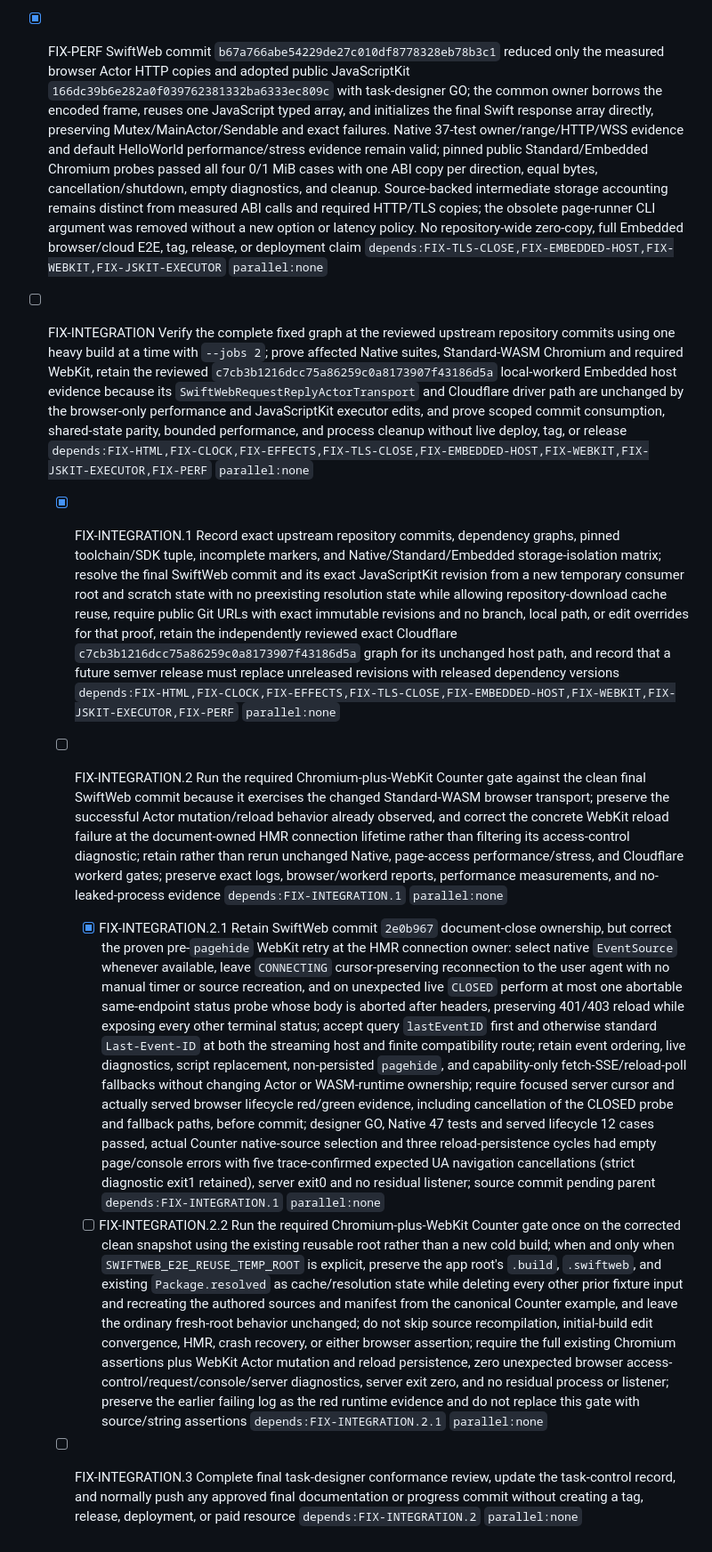
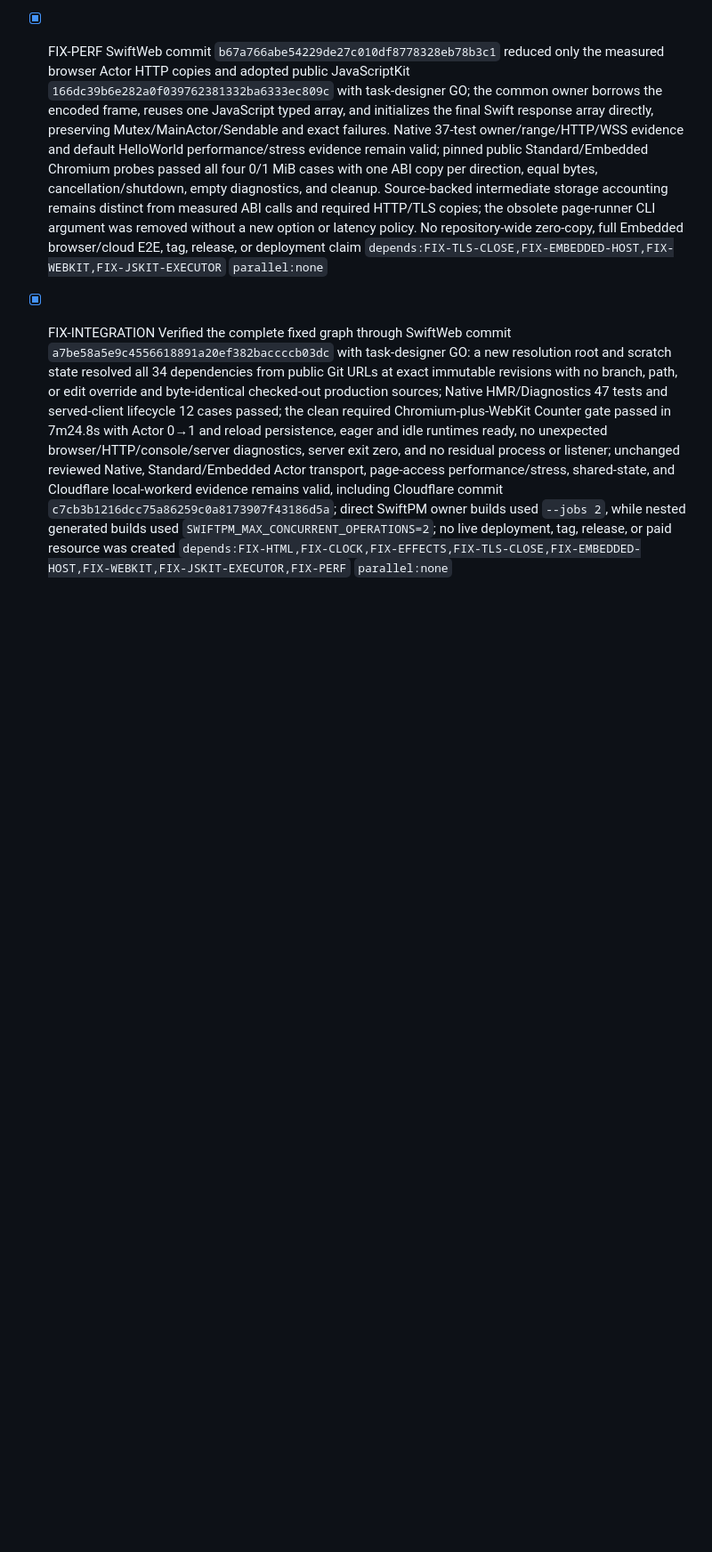
Before and after one commit to 1amageek/swift-web, a Markdown page: PROGRESS.md, the part around the change. Shown at 89% size. Drawn GitHub-style; blank space fills up the shorter version.

Commit message:
Record completed fixed-graph integration verification

```diff
--- a/PROGRESS.md
+++ b/PROGRESS.md
@@ -32,9 +32,4 @@
 
 - [x] FIX-PERF SwiftWeb commit `b67a766abe54229de27c010df8778328eb78b3c1` reduced only the measured browser Actor HTTP copies and adopted public JavaScriptKit `166dc39b6e282a0f039762381332ba6333ec809c` with task-designer GO; the common owner borrows the encoded frame, reuses one JavaScript typed array, and initializes the final Swift response array directly, preserving Mutex/MainActor/Sendable and exact failures. Native 37-test owner/range/HTTP/WSS evidence and default HelloWorld performance/stress evidence remain valid; pinned public Standard/Embedded Chromium probes passed all four 0/1 MiB cases with one ABI copy per direction, equal bytes, cancellation/shutdown, empty diagnostics, and cleanup. Source-backed intermediate storage accounting remains distinct from measured ABI calls and required HTTP/TLS copies; the obsolete page-runner CLI argument was removed without a new option or latency policy. No repository-wide zero-copy, full Embedded browser/cloud E2E, tag, release, or deployment claim `depends:FIX-TLS-CLOSE,FIX-EMBEDDED-HOST,FIX-WEBKIT,FIX-JSKIT-EXECUTOR` `parallel:none`
 
-- [ ] FIX-INTEGRATION Verify the complete fixed graph at the reviewed upstream repository commits using one heavy build at a time with `--jobs 2`; prove affected Native suites, Standard-WASM Chromium and required WebKit, retain the reviewed `c7cb3b1216dcc75a86259c0a8173907f43186d5a` local-workerd Embedded host evidence because its `SwiftWebRequestReplyActorTransport` and Cloudflare driver path are unchanged by the browser-only performance and JavaScriptKit executor edits, and prove scoped commit consumption, shared-state parity, bounded performance, and process cleanup without live deploy, tag, or release `depends:FIX-HTML,FIX-CLOCK,FIX-EFFECTS,FIX-TLS-CLOSE,FIX-EMBEDDED-HOST,FIX-WEBKIT,FIX-JSKIT-EXECUTOR,FIX-PERF` `parallel:none`
-  - [x] FIX-INTEGRATION.1 Record exact upstream repository commits, dependency graphs, pinned toolchain/SDK tuple, incomplete markers, and Native/Standard/Embedded storage-isolation matrix; resolve the final SwiftWeb commit and its exact JavaScriptKit revision from a new temporary consumer root and scratch state with no preexisting resolution state while allowing repository-download cache reuse, require public Git URLs with exact immutable revisions and no branch, local path, or edit overrides for that proof, retain the independently reviewed exact Cloudflare `c7cb3b1216dcc75a86259c0a8173907f43186d5a` graph for its unchanged host path, and record that a future semver release must replace unreleased revisions with released dependency versions `depends:FIX-HTML,FIX-CLOCK,FIX-EFFECTS,FIX-TLS-CLOSE,FIX-EMBEDDED-HOST,FIX-WEBKIT,FIX-JSKIT-EXECUTOR,FIX-PERF` `parallel:none`
-  - [ ] FIX-INTEGRATION.2 Run the required Chromium-plus-WebKit Counter gate against the clean final SwiftWeb commit because it exercises the changed Standard-WASM browser transport; preserve the successful Actor mutation/reload behavior already observed, and correct the concrete WebKit reload failure at the document-owned HMR connection lifetime rather than filtering its access-control diagnostic; retain rather than rerun unchanged Native, page-access performance/stress, and Cloudflare workerd gates; preserve exact logs, browser/workerd reports, performance measurements, and no-leaked-process evidence `depends:FIX-INTEGRATION.1` `parallel:none`
-    - [x] FIX-INTEGRATION.2.1 Retain SwiftWeb commit `2e0b967` document-close ownership, but correct the proven pre-`pagehide` WebKit retry at the HMR connection owner: select native `EventSource` whenever available, leave `CONNECTING` cursor-preserving reconnection to the user agent with no manual timer or source recreation, and on unexpected live `CLOSED` perform at most one abortable same-endpoint status probe whose body is aborted after headers, preserving 401/403 reload while exposing every other terminal status; accept query `lastEventID` first and otherwise standard `Last-Event-ID` at both the streaming host and finite compatibility route; retain event ordering, live diagnostics, script replacement, non-persisted `pagehide`, and capability-only fetch-SSE/reload-poll fallbacks without changing Actor or WASM-runtime ownership; require focused server cursor and actually served browser lifecycle red/green evidence, including cancellation of the CLOSED probe and fallback paths, before commit; designer GO, Native 47 tests and served lifecycle 12 cases passed, actual Counter native-source selection and three reload-persistence cycles had empty page/console errors with five trace-confirmed expected UA navigation cancellations (strict diagnostic exit1 retained), server exit0 and no residual listener; source commit pending parent `depends:FIX-INTEGRATION.1` `parallel:none`
-    - [ ] FIX-INTEGRATION.2.2 Run the required Chromium-plus-WebKit Counter gate once on the corrected clean snapshot using the existing reusable root rather than a new cold build; when and only when `SWIFTWEB_E2E_REUSE_TEMP_ROOT` is explicit, preserve the app root's `.build`, `.swiftweb`, and existing `Package.resolved` as cache/resolution state while deleting every other prior fixture input and recreating the authored sources and manifest from the canonical Counter example, and leave the ordinary fresh-root behavior unchanged; do not skip source recompilation, initial-build edit convergence, HMR, crash recovery, or either browser assertion; require the full existing Chromium assertions plus WebKit Actor mutation and reload persistence, zero unexpected browser access-control/request/console/server diagnostics, server exit zero, and no residual process or listener; preserve the earlier failing log as the red runtime evidence and do not replace this gate with source/string assertions `depends:FIX-INTEGRATION.2.1` `parallel:none`
-  - [ ] FIX-INTEGRATION.3 Complete final task-designer conformance review, update the task-control record, and normally push any approved final documentation or progress commit without creating a tag, release, deployment, or paid resource `depends:FIX-INTEGRATION.2` `parallel:none`
+- [x] FIX-INTEGRATION Verified the complete fixed graph through SwiftWeb commit `a7be58a5e9c4556618891a20ef382baccccb03dc` with task-designer GO: a new resolution root and scratch state resolved all 34 dependencies from public Git URLs at exact immutable revisions with no branch, path, or edit override and byte-identical checked-out production sources; Native HMR/Diagnostics 47 tests and served-client lifecycle 12 cases passed; the clean required Chromium-plus-WebKit Counter gate passed in 7m24.8s with Actor 0→1 and reload persistence, eager and idle runtimes ready, no unexpected browser/HTTP/console/server diagnostics, server exit zero, and no residual process or listener; unchanged reviewed Native, Standard/Embedded Actor transport, page-access performance/stress, shared-state, and Cloudflare local-workerd evidence remains valid, including Cloudflare commit `c7cb3b1216dcc75a86259c0a8173907f43186d5a`; direct SwiftPM owner builds used `--jobs 2`, while nested generated builds used `SWIFTPM_MAX_CONCURRENT_OPERATIONS=2`; no live deployment, tag, release, or paid resource was created `depends:FIX-HTML,FIX-CLOCK,FIX-EFFECTS,FIX-TLS-CLOSE,FIX-EMBEDDED-HOST,FIX-WEBKIT,FIX-JSKIT-EXECUTOR,FIX-PERF` `parallel:none`
```
